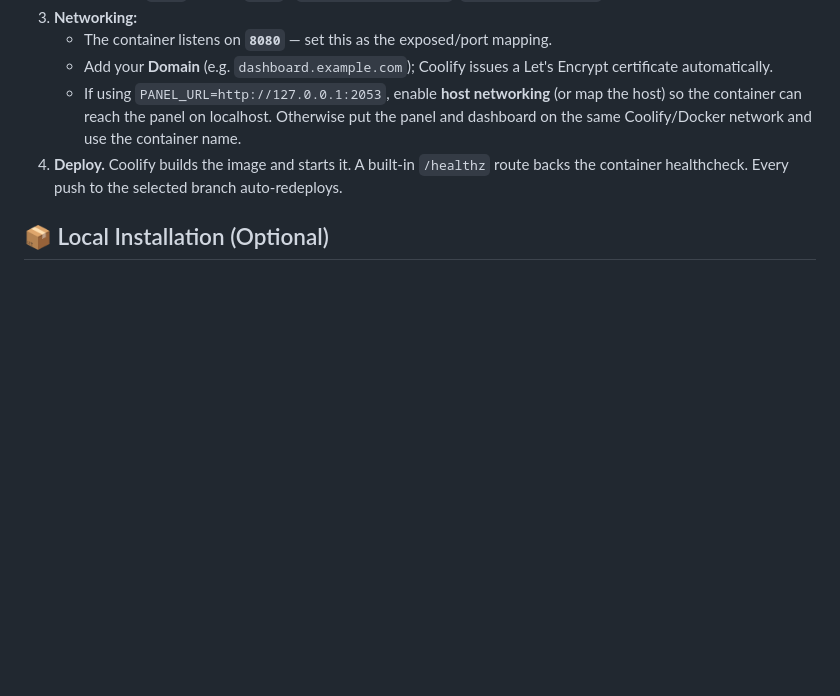
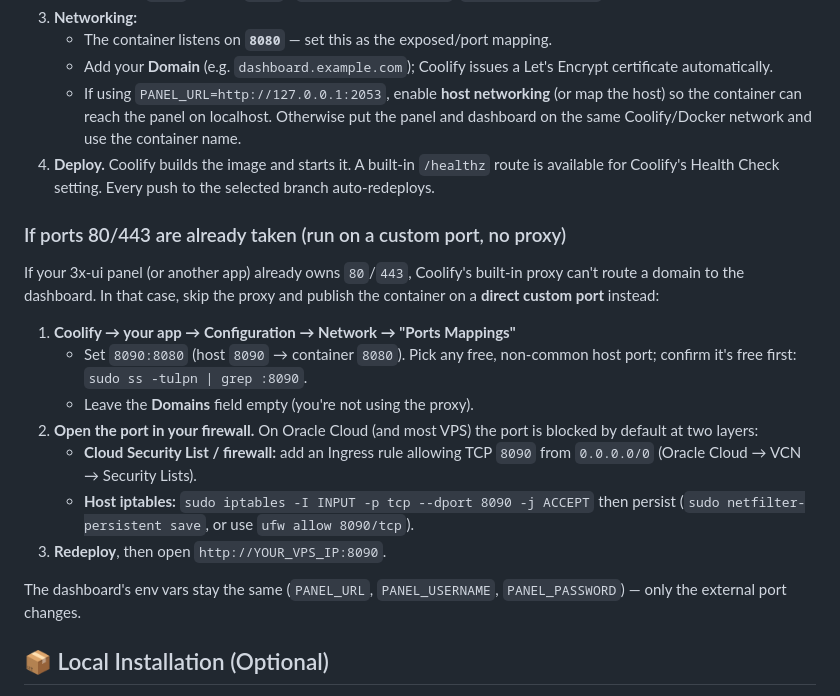
Before and after one commit to ganidusandeepa/3x-ui-dashboard-, a Markdown page: README.md, the part around the change. Rendered like a GitHub page; blank space fills up the shorter version.

Commit message:
docs: document custom-port deploy when 80/443 are taken by the panel
Add a Coolify section for publishing the dashboard on a direct non-proxy host
port (Ports Mappings) plus the Oracle Cloud Security List + iptables firewall
steps, for VPSes where 3x-ui already owns 80/443.

Co-Authored-By: Claude Opus 4.8 <noreply@anthropic.com>
Claude-Session: https://claude.ai/code/session_01TLzZ5pmLbU6uDJKyFU2otT

```diff
--- a/README.md
+++ b/README.md
@@ -53,8 +53,29 @@ no extra setup files needed.
      put the panel and dashboard on the same Coolify/Docker network and use the
      container name.
 4. **Deploy.** Coolify builds the image and starts it. A built-in `/healthz`
-   route backs the container healthcheck. Every push to the selected branch
-   auto-redeploys.
+   route is available for Coolify's Health Check setting. Every push to the
+   selected branch auto-redeploys.
+
+### If ports 80/443 are already taken (run on a custom port, no proxy)
+
+If your 3x-ui panel (or another app) already owns `80`/`443`, Coolify's built-in
+proxy can't route a domain to the dashboard. In that case, skip the proxy and
+publish the container on a **direct custom port** instead:
+
+1. **Coolify → your app → Configuration → Network → "Ports Mappings"**
+   - Set `8090:8080` (host `8090` → container `8080`). Pick any free, non-common
+     host port; confirm it's free first: `sudo ss -tulpn | grep :8090`.
+   - Leave the **Domains** field empty (you're not using the proxy).
+2. **Open the port in your firewall.** On Oracle Cloud (and most VPS) the port is
+   blocked by default at two layers:
+   - **Cloud Security List / firewall:** add an Ingress rule allowing TCP `8090`
+     from `0.0.0.0/0` (Oracle Cloud → VCN → Security Lists).
+   - **Host iptables:** `sudo iptables -I INPUT -p tcp --dport 8090 -j ACCEPT`
+     then persist (`sudo netfilter-persistent save`, or use `ufw allow 8090/tcp`).
+3. **Redeploy**, then open `http://YOUR_VPS_IP:8090`.
+
+The dashboard's env vars stay the same (`PANEL_URL`, `PANEL_USERNAME`,
+`PANEL_PASSWORD`) — only the external port changes.
 
 ## 📦 Local Installation (Optional)
 1. Install dependencies: `npm install`
```
